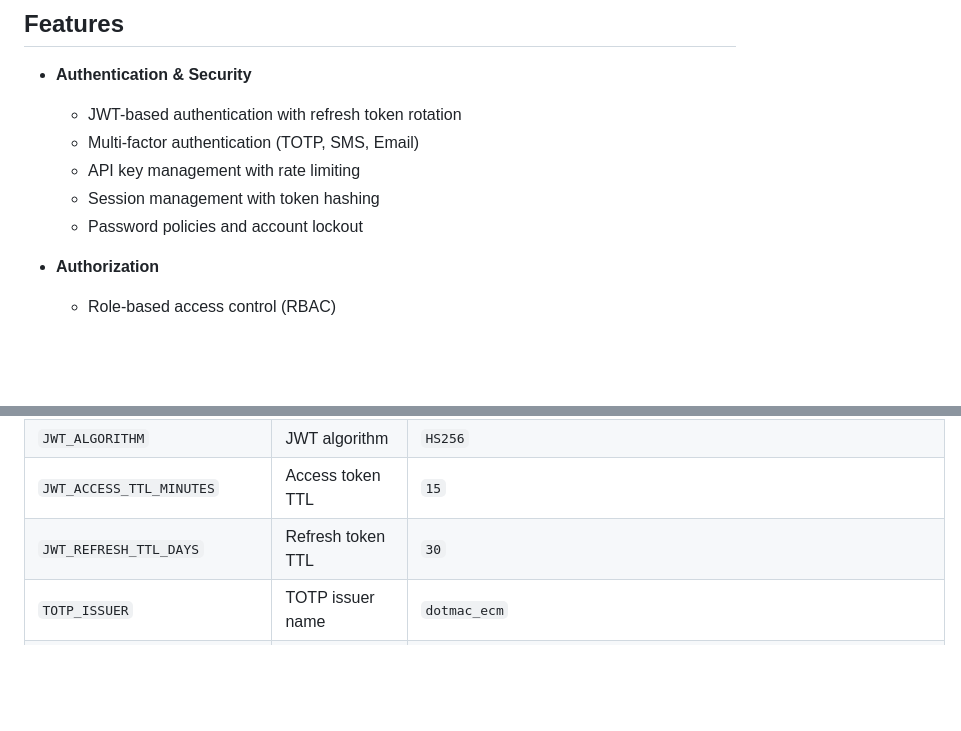
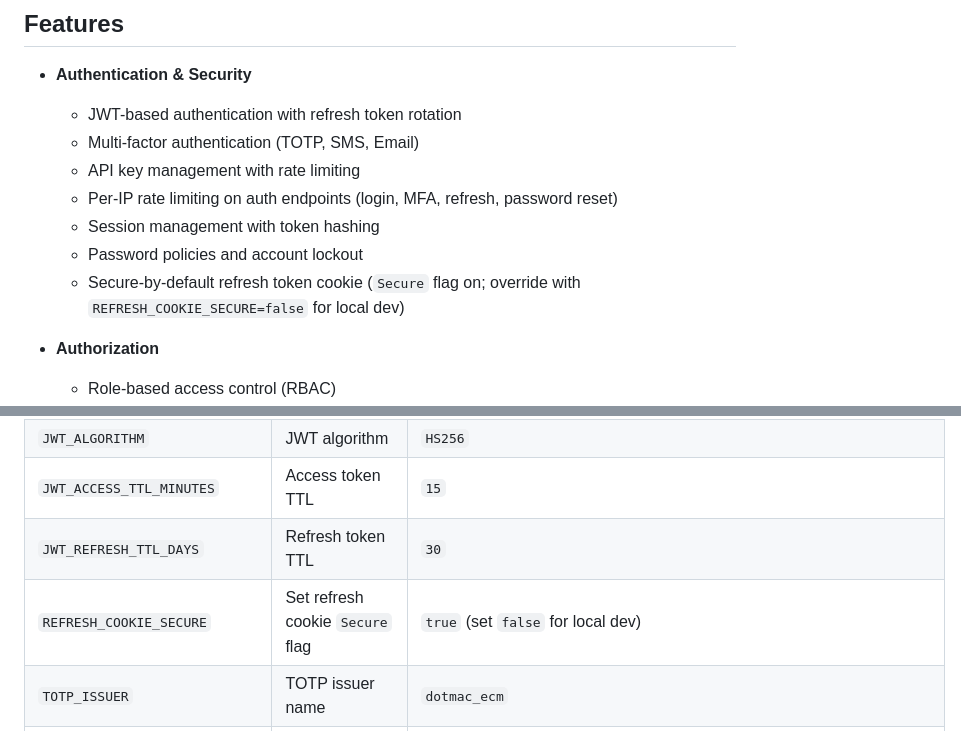
Before and after one commit to michaelayoade/dotmac_ecm, a Markdown page: README.md, 2 parts joined by grey strips. Drawn GitHub-style; blank space fills up the shorter version.

```diff
--- a/README.md
+++ b/README.md
@@ -8,8 +8,10 @@ An electronic content management application built on FastAPI with enterprise-gr
   - JWT-based authentication with refresh token rotation
   - Multi-factor authentication (TOTP, SMS, Email)
   - API key management with rate limiting
+  - Per-IP rate limiting on auth endpoints (login, MFA, refresh, password reset)
   - Session management with token hashing
   - Password policies and account lockout
+  - Secure-by-default refresh token cookie (`Secure` flag on; override with `REFRESH_COOKIE_SECURE=false` for local dev)
 
 - **Authorization**
   - Role-based access control (RBAC)
@@ -178,6 +180,7 @@ Services:
 | `JWT_ALGORITHM` | JWT algorithm | `HS256` |
 | `JWT_ACCESS_TTL_MINUTES` | Access token TTL | `15` |
 | `JWT_REFRESH_TTL_DAYS` | Refresh token TTL | `30` |
+| `REFRESH_COOKIE_SECURE` | Set refresh cookie `Secure` flag | `true` (set `false` for local dev) |
 | `TOTP_ISSUER` | TOTP issuer name | `dotmac_ecm` |
 | `TOTP_ENCRYPTION_KEY` | TOTP secret encryption key | Required |
 | `OTEL_ENABLED` | Enable OpenTelemetry | `false` |
```
Also changed, not shown: CHANGELOG.md (added, +16 -0 lines).
